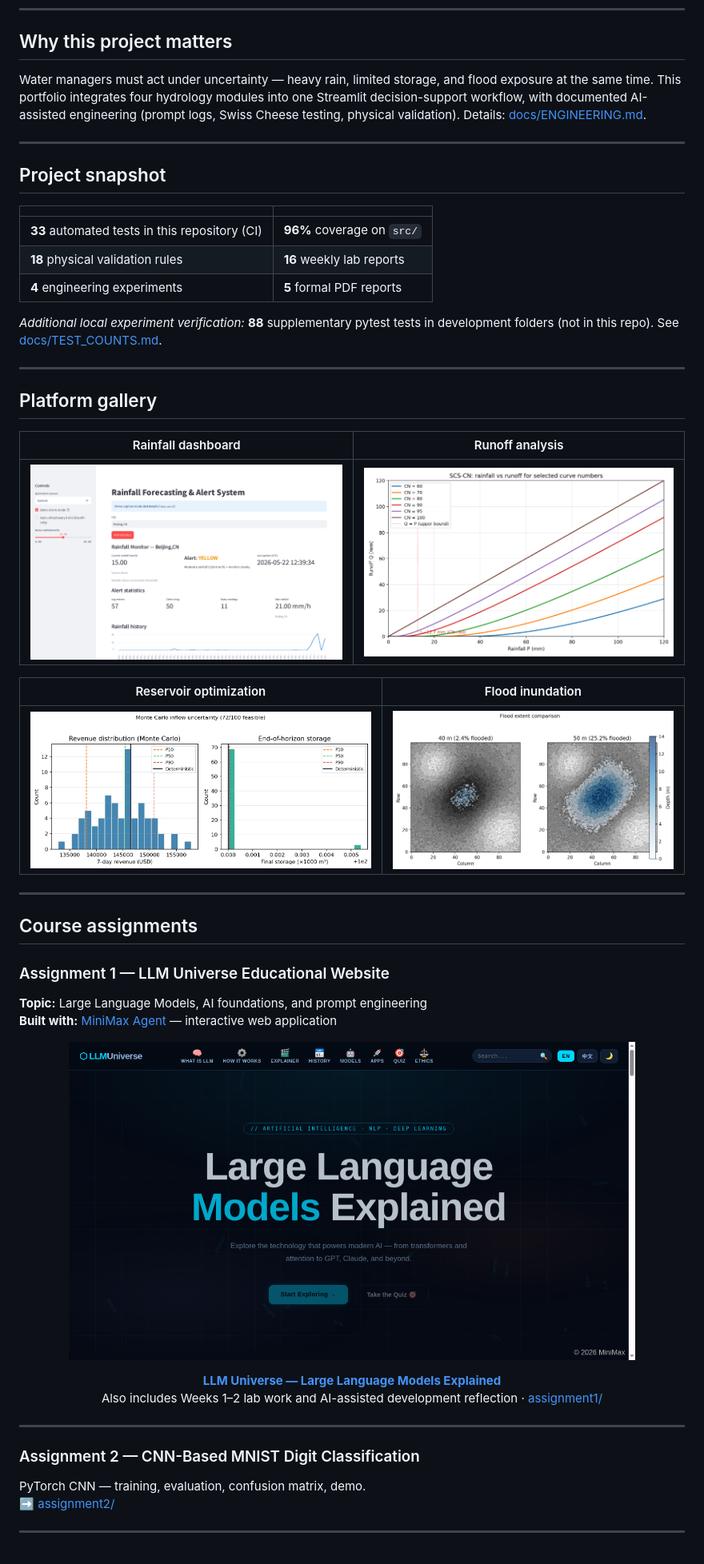
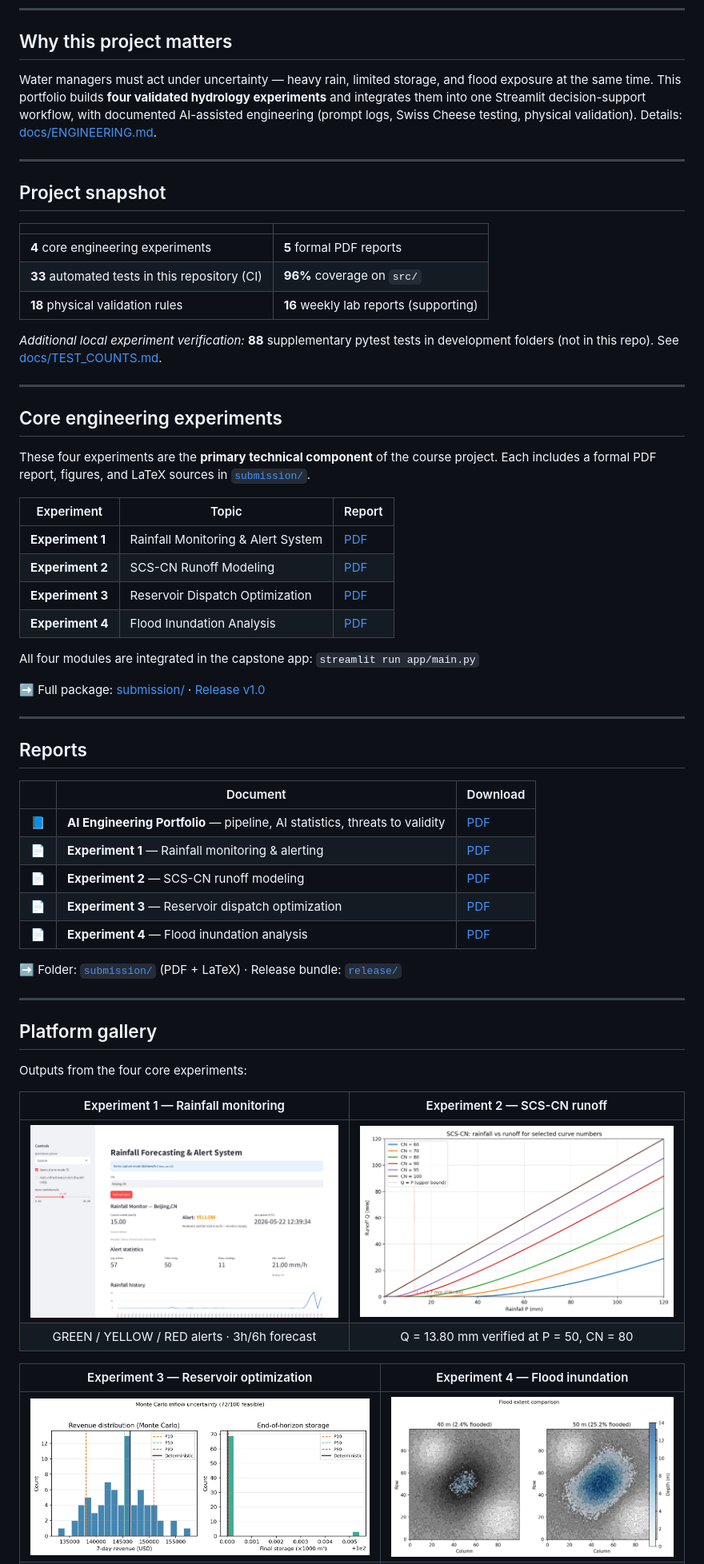
Before and after one commit to mahmud456alhasan-debug/smart-water-capstone, a Markdown page: README.md, the part around one of its changes. Shown at 80% size. Drawn GitHub-style.

Commit message:
Center README on 4 core experiments; labs and assignments as supporting

```diff
--- a/README.md
+++ b/README.md
@@ -37,7 +40,7 @@
 
 ## Why this project matters
 
-Water managers must act under uncertainty — heavy rain, limited storage, and flood exposure at the same time. This portfolio integrates four hydrology modules into one Streamlit decision-support workflow, with documented AI-assisted engineering (prompt logs, Swiss Cheese testing, physical validation). Details: [docs/ENGINEERING.md](docs/ENGINEERING.md).
+Water managers must act under uncertainty — heavy rain, limited storage, and flood exposure at the same time. This portfolio builds **four validated hydrology experiments** and integrates them into one Streamlit decision-support workflow, with documented AI-assisted engineering (prompt logs, Swiss Cheese testing, physical validation). Details: [docs/ENGINEERING.md](docs/ENGINEERING.md).
 
 ---
 
@@ -47,11 +50,46 @@ Water managers must act under uncertainty — heavy rain, limited storage, and f
 
 | | |
 |--|--|
+| **4** core engineering experiments | **5** formal PDF reports |
 | **33** automated tests in this repository (CI) | **96%** coverage on `src/` |
-| **18** physical validation rules | **16** weekly lab reports |
-| **4** engineering experiments | **5** formal PDF reports |
+| **18** physical validation rules | **16** weekly lab reports (supporting) |
 
 *Additional local experiment verification:* **88** supplementary pytest tests in development folders (not in this repo). See [docs/TEST_COUNTS.md](docs/TEST_COUNTS.md).
+
+---
+
+## Core engineering experiments
+
+<a id="core-engineering-experiments"></a>
+
+These four experiments are the **primary technical component** of the course project. Each includes a formal PDF report, figures, and LaTeX sources in [`submission/`](submission/).
+
+| Experiment | Topic | Report |
+|------------|-------|--------|
+| **Experiment 1** | Rainfall Monitoring & Alert System | [PDF](submission/experiment_reports/Experiment1_Rainfall_Alert/Experiment1_Rainfall_Alert_Report.pdf) |
+| **Experiment 2** | SCS-CN Runoff Modeling | [PDF](submission/experiment_reports/Experiment2_SCSCN_Runoff/Experiment2_SCSCN_Runoff_Report.pdf) |
+| **Experiment 3** | Reservoir Dispatch Optimization | [PDF](submission/experiment_reports/Experiment3_Reservoir_Optimization/Experiment3_Reservoir_Optimization_Report.pdf) |
+| **Experiment 4** | Flood Inundation Analysis | [PDF](submission/experiment_reports/Experiment4_Flood_Inundation/Experiment4_Flood_Inundation_Report.pdf) |
+
+All four modules are integrated in the capstone app: `streamlit run app/main.py`
+
+➡️ Full package: [submission/](submission/) · [Release v1.0](https://github.com/mahmud456alhasan-debug/smart-water-capstone/releases/tag/v1.0.0)
+
+---
+
+## Reports
+
+<a id="reports"></a>
+
+| | Document | Download |
+|--|----------|----------|
+| 📘 | **AI Engineering Portfolio** — pipeline, AI statistics, threats to validity | [PDF](submission/portfolio/AI_Engineering_Portfolio.pdf) |
+| 📄 | **Experiment 1** — Rainfall monitoring & alerting | [PDF](submission/experiment_reports/Experiment1_Rainfall_Alert/Experiment1_Rainfall_Alert_Report.pdf) |
+| 📄 | **Experiment 2** — SCS-CN runoff modeling | [PDF](submission/experiment_reports/Experiment2_SCSCN_Runoff/Experiment2_SCSCN_Runoff_Report.pdf) |
+| 📄 | **Experiment 3** — Reservoir dispatch optimization | [PDF](submission/experiment_reports/Experiment3_Reservoir_Optimization/Experiment3_Reservoir_Optimization_Report.pdf) |
+| 📄 | **Experiment 4** — Flood inundation analysis | [PDF](submission/experiment_reports/Experiment4_Flood_Inundation/Experiment4_Flood_Inundation_Report.pdf) |
+
+➡️ Folder: [`submission/`](submission/) (PDF + LaTeX) · Release bundle: [`release/`](release/)
 
 ---
 
@@ -59,42 +97,13 @@ Water managers must act under uncertainty — heavy rain, limited storage, and f
 
 <a id="platform-gallery"></a>
 
-| Rainfall dashboard | Runoff analysis |
+Outputs from the four core experiments:
+
+| Experiment 1 — Rainfall monitoring | Experiment 2 — SCS-CN runoff |
 |:--:|:--:|
 | ![Rainfall dashboard](assets/rainfall_dashboard.png) | ![Runoff analysis](assets/runoff_analysis.png) |
+| GREEN / YELLOW / RED alerts · 3h/6h forecast | Q = 13.80 mm verified at P = 50, CN = 80 |
 
-| Reservoir optimization | Flood inundation |
+| Experiment 3 — Reservoir optimization | Experiment 4 — Flood inundation |
 |:--:|:--:|
 | ![Reservoir optimization](assets/reservoir_optimization.png) | ![Flood analysis](assets/flood_analysis.png) |
-
----
-
-## Course assignments
-
-<a id="course-assignments"></a>
-
-### Assignment 1 — LLM Universe Educational Website
-
-**Topic:** Large Language Models, AI foundations, and prompt engineering
-**Built with:** [MiniMax Agent](https://www.minimaxi.com/) — interactive web application
-
-<p align="center">
-  <a href="https://d00r08r76qg9.space.minimaxi.com/">
-    <img src="assets/llm_universe_preview.png" alt="LLM Universe — Large Language Models Explained" width="85%">
-  </a>
-</p>
-
-<p align="center">
-  <strong><a href="https://d00r08r76qg9.space.minimaxi.com/">LLM Universe — Large Language Models Explained</a></strong><br>
-  Also includes Weeks 1–2 lab work and AI-assisted development reflection · <a href="assignment1/">assignment1/</a>
-</p>
-
----
-
-### Assignment 2 — CNN-Based MNIST Digit Classification
-
-PyTorch CNN — training, evaluation, confusion matrix, demo.
-➡️ [assignment2/](assignment2/)
-
----
-
```
Also changed, not shown: other parts of README.md (+64 -30 lines).
